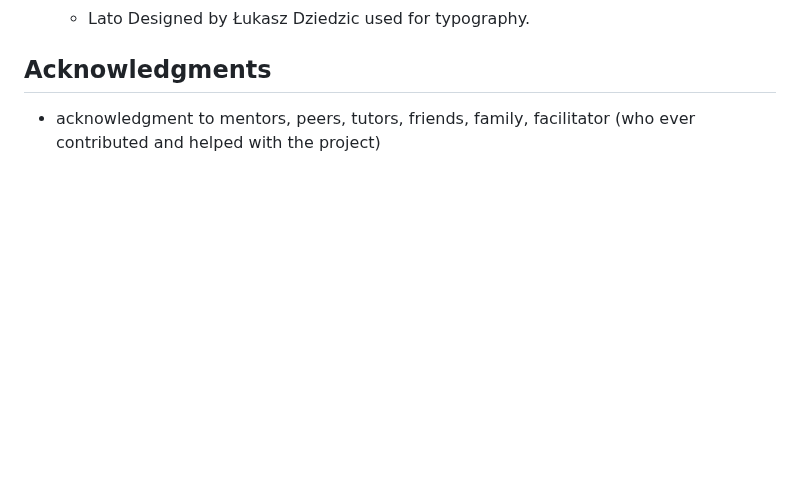
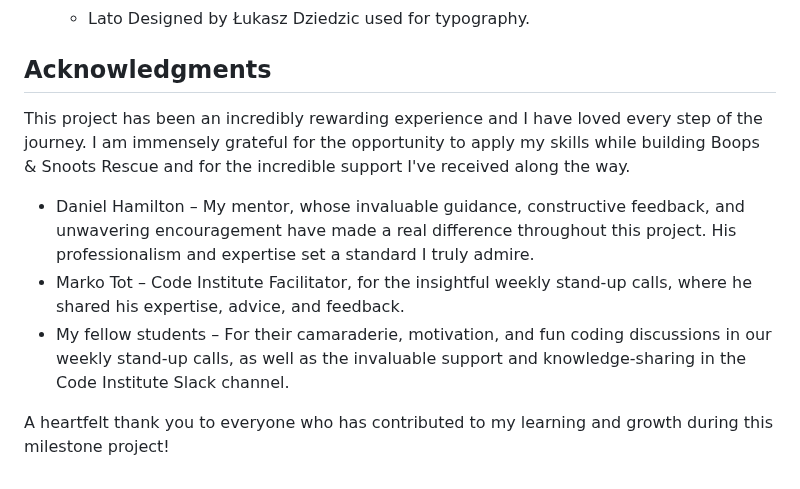
Before and after one commit to Seren-Hughes/boops-and-snoots-rescue, a Markdown page: README.md, the part around the change. Rendered like a GitHub page; blank space fills up the shorter version.

Commit message:
docs: add acknowledgement section to readme.md and feedback section the testing.md

```diff
--- a/README.md
+++ b/README.md
@@ -415,4 +415,11 @@ As Boops & Snoots Rescue continues to grow — welcoming more animals, expanding
     - Lato Designed by Łukasz Dziedzic used for typography.
 
 ## Acknowledgments
-- acknowledgment to mentors, peers, tutors, friends, family, facilitator (who ever contributed and helped with the project)
+
+This project has been an incredibly rewarding experience and I have loved every step of the journey. I am immensely grateful for the opportunity to apply my skills while building Boops & Snoots Rescue and for the incredible support I've received along the way.
+
+- Daniel Hamilton – My mentor, whose invaluable guidance, constructive feedback, and unwavering encouragement have made a real difference throughout this project. His professionalism and expertise set a standard I truly admire.
+- Marko Tot – Code Institute Facilitator, for the insightful weekly stand-up calls, where he shared his expertise, advice, and feedback.
+- My fellow students – For their camaraderie, motivation, and fun coding discussions in our weekly stand-up calls, as well as the invaluable support and knowledge-sharing in the Code Institute Slack channel.
+
+A heartfelt thank you to everyone who has contributed to my learning and growth during this milestone project!
```
Also changed, not shown: TESTING.md (+22 -18 lines).
